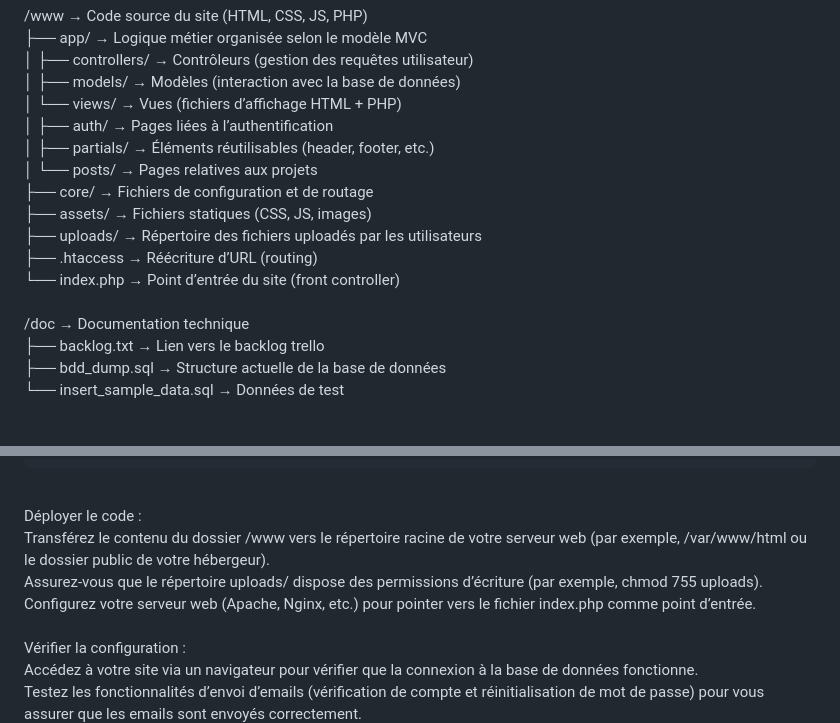
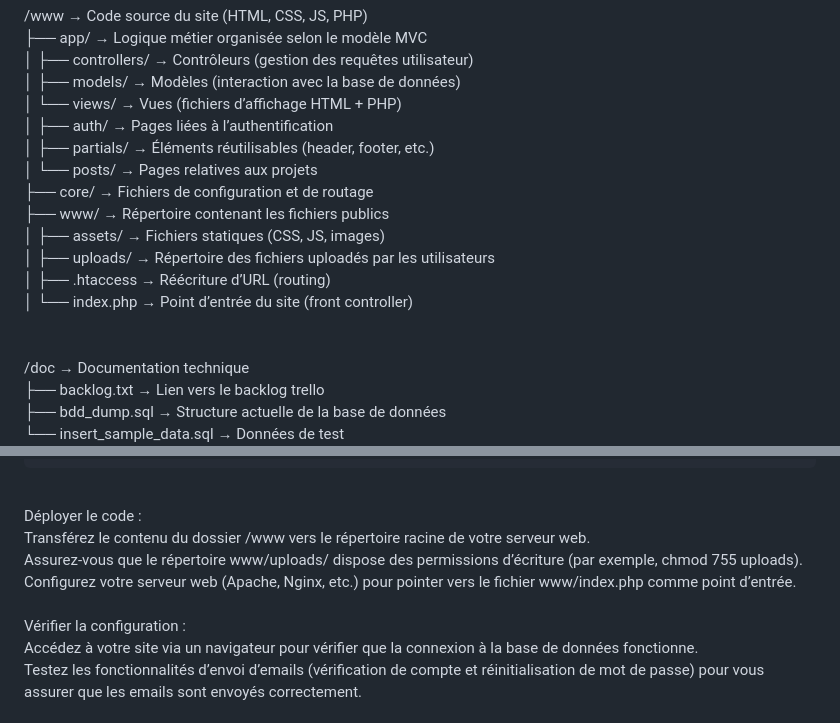
Before and after one commit to Lucas-Mathieu/CF-ProjectsHub, a Markdown page: README.md, 2 parts joined by grey strips. Drawn GitHub-style; blank space fills up the shorter version.

````diff
--- a/README.md
+++ b/README.md
@@ -22,10 +22,11 @@ Le backlog complet du projet est disponible sur Trello :
   │        ├── partials/    → Éléments réutilisables (header, footer, etc.)<br />
   │        └── posts/       → Pages relatives aux projets<br />
   ├── core/         → Fichiers de configuration et de routage<br />
-  ├── assets/       → Fichiers statiques (CSS, JS, images)<br />
-  ├── uploads/      → Répertoire des fichiers uploadés par les utilisateurs<br />
-  ├── .htaccess     → Réécriture d’URL (routing)<br />
-  └── index.php     → Point d’entrée du site (front controller)<br />
+  ├── www/          → Répertoire contenant les fichiers publics<br />
+  │   ├── assets/       → Fichiers statiques (CSS, JS, images)<br />
+  │   ├── uploads/      → Répertoire des fichiers uploadés par les utilisateurs<br />
+  │   ├── .htaccess     → Réécriture d’URL (routing)<br />
+  │   └── index.php     → Point d’entrée du site (front controller)<br /><br />
 <br />
 /doc → Documentation technique <br />
   ├── backlog.txt → Lien vers le backlog trello <br />
@@ -101,9 +102,9 @@ class EmailUtil
 ```
 <br />
 Déployer le code :<br />
-Transférez le contenu du dossier /www vers le répertoire racine de votre serveur web (par exemple, /var/www/html ou le dossier public de votre hébergeur).<br />
-Assurez-vous que le répertoire uploads/ dispose des permissions d’écriture (par exemple, chmod 755 uploads).<br />
-Configurez votre serveur web (Apache, Nginx, etc.) pour pointer vers le fichier index.php comme point d’entrée.<br /><br />
+Transférez le contenu du dossier /www vers le répertoire racine de votre serveur web.<br />
+Assurez-vous que le répertoire www/uploads/ dispose des permissions d’écriture (par exemple, chmod 755 uploads).<br />
+Configurez votre serveur web (Apache, Nginx, etc.) pour pointer vers le fichier www/index.php comme point d’entrée.<br /><br />
 Vérifier la configuration :<br />
 Accédez à votre site via un navigateur pour vérifier que la connexion à la base de données fonctionne.<br />
 Testez les fonctionnalités d’envoi d’emails (vérification de compte et réinitialisation de mot de passe) pour vous assurer que les emails sont envoyés correctement.<br /><br />
````
